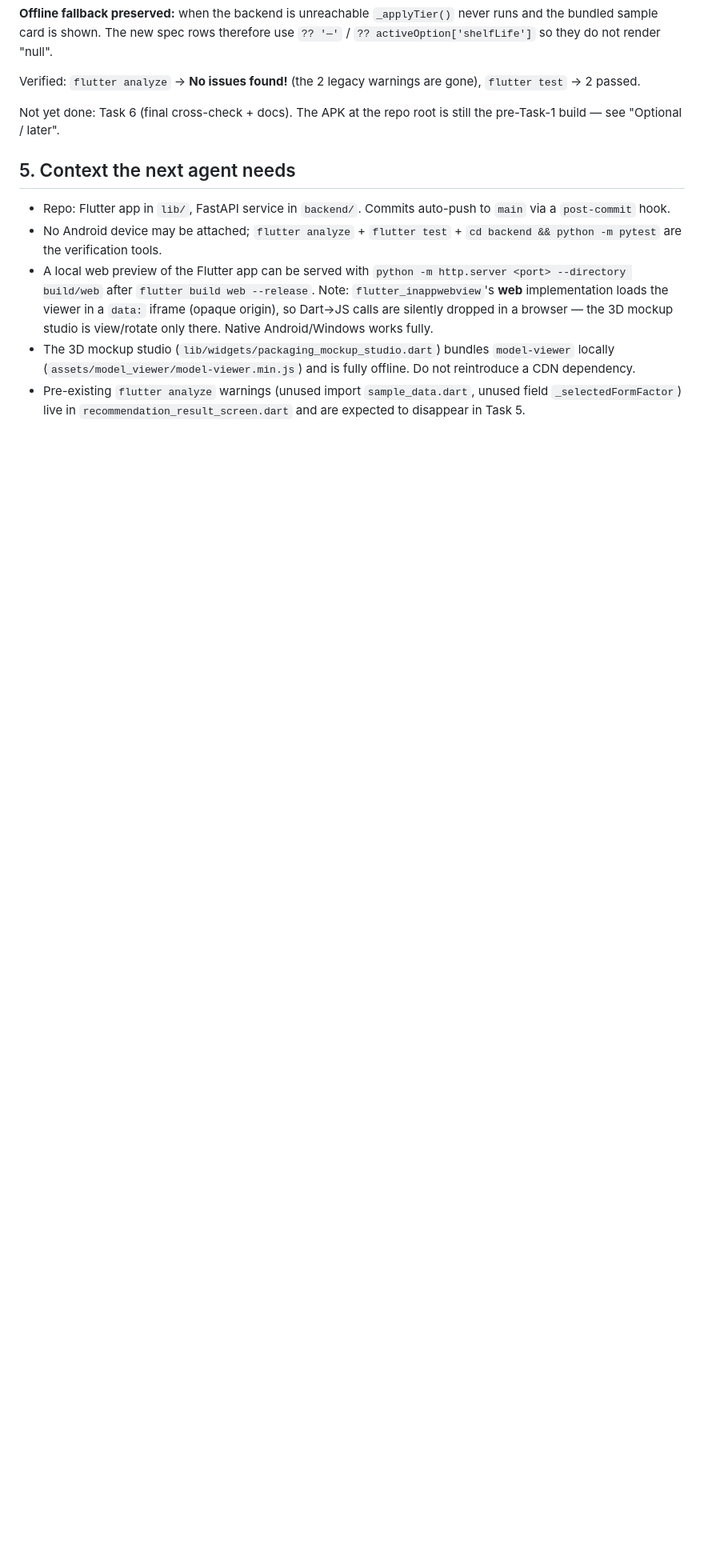
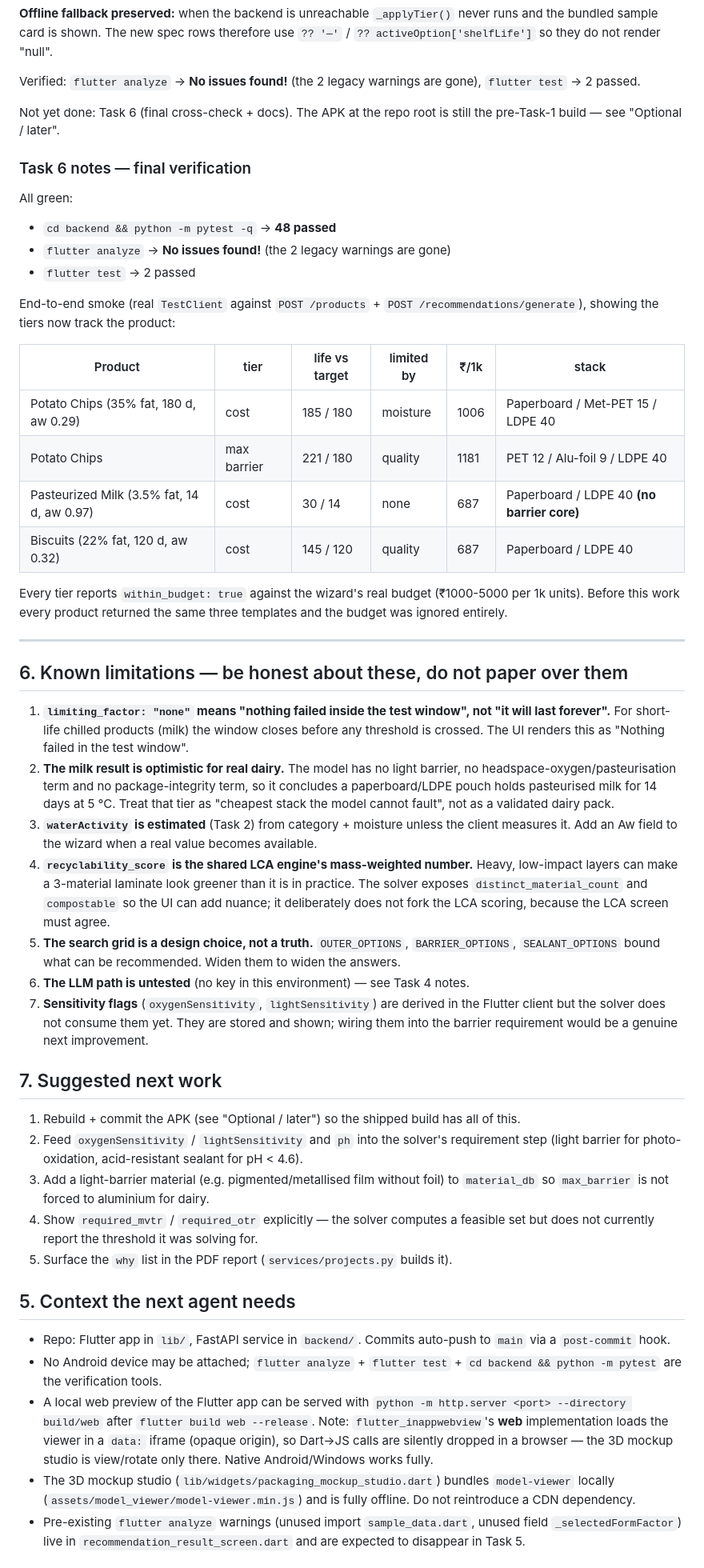
Before and after one commit to Ayushkumarpatel-AKP/paaaaaakit-ai, a Markdown page: HANDOFF.md, the part around one of its changes. Shown at 80% size. Rendered like a GitHub page; blank space fills up the shorter version.

Commit message:
Verify product-specific recommendations end to end
Record the final verification results and the limitations that the work
does not remove: the solver has no light-barrier, headspace-oxygen or
package-integrity term, so its cheapest dairy answer should be read as
"what the model cannot fault" rather than a validated pack. Also notes
that a "none" limiting factor means nothing failed inside the test window,
not that the product lasts indefinitely.

🤖 Generated with Codebuff
Co-Authored-By: Codebuff <noreply@codebuff.com>

```diff
--- a/HANDOFF.md
+++ b/HANDOFF.md
@@ -375,6 +375,70 @@ gone), `flutter test` → 2 passed.
 Not yet done: Task 6 (final cross-check + docs). The APK at the repo root is
 still the pre-Task-1 build — see "Optional / later".
 
+### Task 6 notes — final verification
+
+All green:
+- `cd backend && python -m pytest -q` → **48 passed**
+- `flutter analyze` → **No issues found!** (the 2 legacy warnings are gone)
+- `flutter test` → 2 passed
+
+End-to-end smoke (real `TestClient` against `POST /products` +
+`POST /recommendations/generate`), showing the tiers now track the product:
+
+| Product | tier | life vs target | limited by | ₹/1k | stack |
+|---|---|---|---|---|---|
+| Potato Chips (35% fat, 180 d, aw 0.29) | cost | 185 / 180 | moisture | 1006 | Paperboard / Met-PET 15 / LDPE 40 |
+| Potato Chips | max barrier | 221 / 180 | quality | 1181 | PET 12 / Alu-foil 9 / LDPE 40 |
+| Pasteurized Milk (3.5% fat, 14 d, aw 0.97) | cost | 30 / 14 | none | 687 | Paperboard / LDPE 40 **(no barrier core)** |
+| Biscuits (22% fat, 120 d, aw 0.32) | cost | 145 / 120 | quality | 687 | Paperboard / LDPE 40 |
+
+Every tier reports `within_budget: true` against the wizard's real budget
+(₹1000-5000 per 1k units). Before this work every product returned the same
+three templates and the budget was ignored entirely.
+
+---
+
+## 6. Known limitations — be honest about these, do not paper over them
+
+1. **`limiting_factor: "none"` means "nothing failed inside the test window",
+   not "it will last forever".** For short-life chilled products (milk) the
+   window closes before any threshold is crossed. The UI renders this as
+   "Nothing failed in the test window".
+2. **The milk result is optimistic for real dairy.** The model has no light
+   barrier, no headspace-oxygen/pasteurisation term and no package-integrity
+   term, so it concludes a paperboard/LDPE pouch holds pasteurised milk for 14
+   days at 5 °C. Treat that tier as "cheapest stack the model cannot fault",
+   not as a validated dairy pack.
+3. **`waterActivity` is estimated** (Task 2) from category + moisture unless the
+   client measures it. Add an Aw field to the wizard when a real value becomes
+   available.
+4. **`recyclability_score` is the shared LCA engine's mass-weighted number.**
+   Heavy, low-impact layers can make a 3-material laminate look greener than it
+   is in practice. The solver exposes `distinct_material_count` and
+   `compostable` so the UI can add nuance; it deliberately does not fork the LCA
+   scoring, because the LCA screen must agree.
+5. **The search grid is a design choice, not a truth.** `OUTER_OPTIONS`,
+   `BARRIER_OPTIONS`, `SEALANT_OPTIONS` bound what can be recommended. Widen
+   them to widen the answers.
+6. **The LLM path is untested** (no key in this environment) — see Task 4 notes.
+7. **Sensitivity flags** (`oxygenSensitivity`, `lightSensitivity`) are derived in
+   the Flutter client but the solver does not consume them yet. They are stored
+   and shown; wiring them into the barrier requirement would be a genuine next
+   improvement.
+
+## 7. Suggested next work
+
+1. Rebuild + commit the APK (see "Optional / later") so the shipped build has
+   all of this.
+2. Feed `oxygenSensitivity` / `lightSensitivity` and `ph` into the solver's
+   requirement step (light barrier for photo-oxidation, acid-resistant sealant
+   for pH < 4.6).
+3. Add a light-barrier material (e.g. pigmented/metallised film without foil) to
+   `material_db` so `max_barrier` is not forced to aluminium for dairy.
+4. Show `required_mvtr` / `required_otr` explicitly — the solver computes a
+   feasible set but does not currently report the threshold it was solving for.
+5. Surface the `why` list in the PDF report (`services/projects.py` builds it).
+
 ## 5. Context the next agent needs
 
 - Repo: Flutter app in `lib/`, FastAPI service in `backend/`. Commits
```
Also changed, not shown: other parts of HANDOFF.md (+2 -2 lines).
